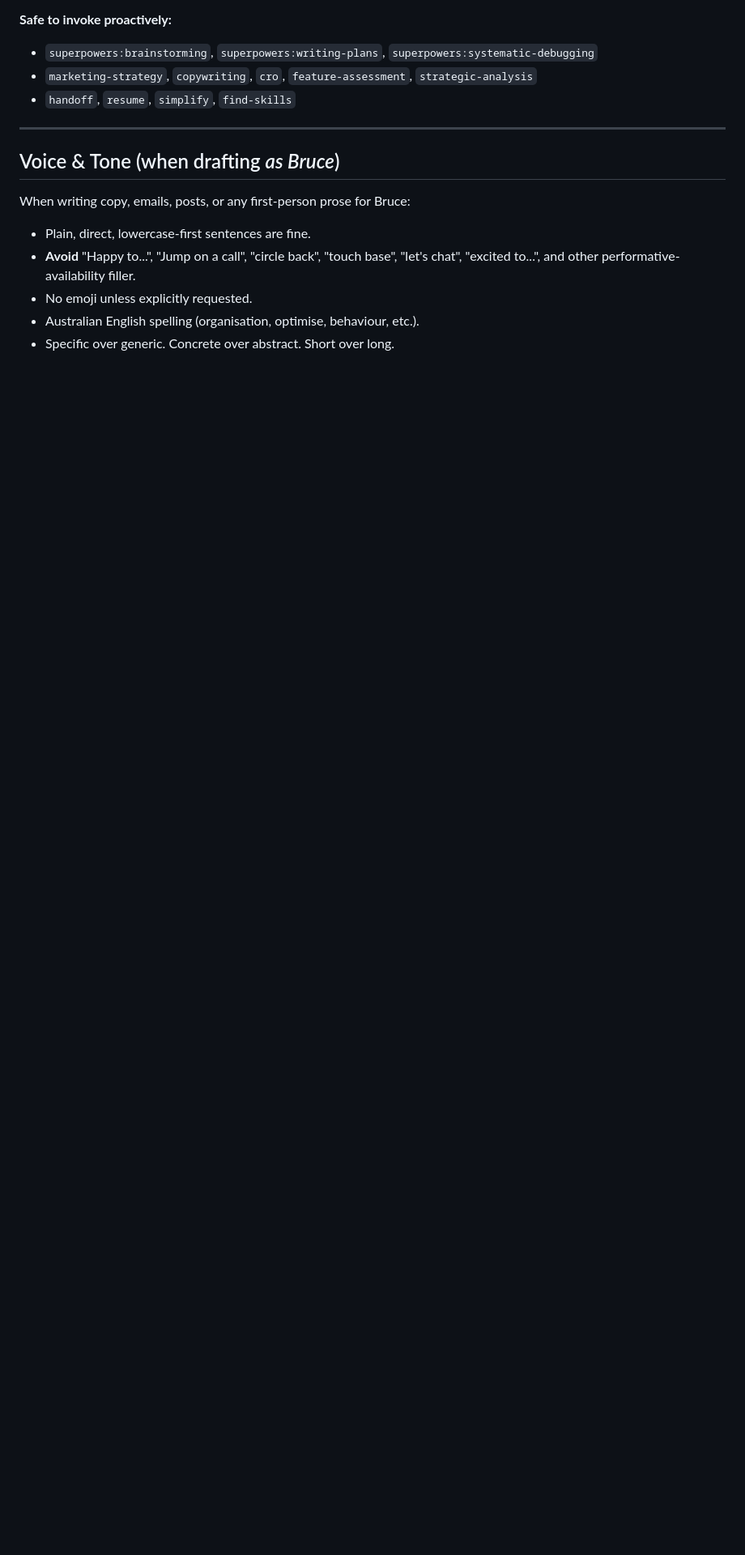
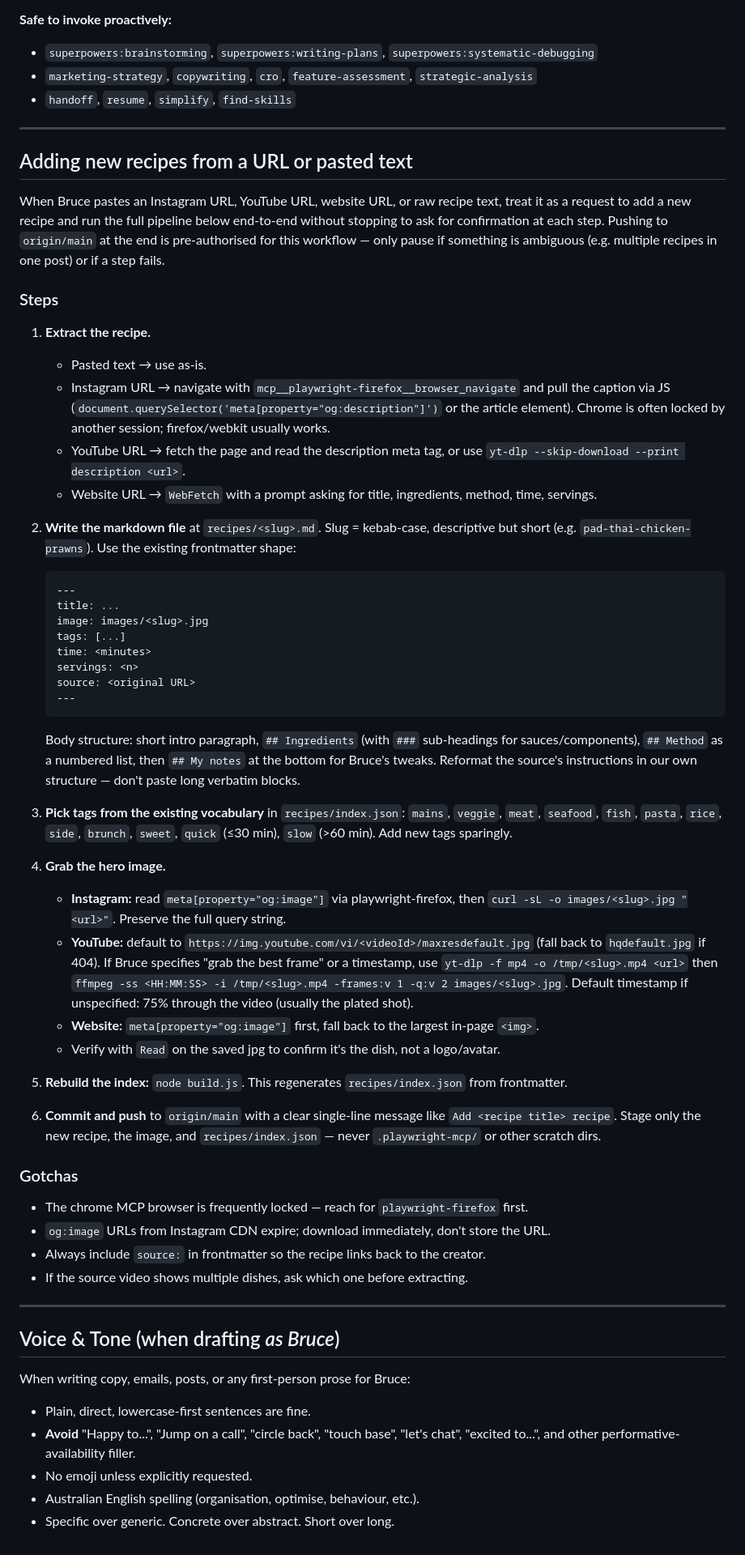
Before and after one commit to pengasuzie/recipes, a Markdown page: claude.md, the part around the change. Shown at 81% size. GitHub-like rendering; blank space fills up the shorter version.

Commit message:
Document new-recipe pipeline for IG/YouTube/web URLs

````diff
--- a/claude.md
+++ b/claude.md
@@ -54,6 +54,51 @@ The following skills must **only run when the user explicitly invokes them** (e.
 
 ---
 
+## Adding new recipes from a URL or pasted text
+
+When Bruce pastes an Instagram URL, YouTube URL, website URL, or raw recipe text, treat it as a request to add a new recipe and run the full pipeline below end-to-end without stopping to ask for confirmation at each step. Pushing to `origin/main` at the end is pre-authorised for this workflow — only pause if something is ambiguous (e.g. multiple recipes in one post) or if a step fails.
+
+### Steps
+
+1. **Extract the recipe.**
+   - Pasted text → use as-is.
+   - Instagram URL → navigate with `mcp__playwright-firefox__browser_navigate` and pull the caption via JS (`document.querySelector('meta[property="og:description"]')` or the article element). Chrome is often locked by another session; firefox/webkit usually works.
+   - YouTube URL → fetch the page and read the description meta tag, or use `yt-dlp --skip-download --print description <url>`.
+   - Website URL → `WebFetch` with a prompt asking for title, ingredients, method, time, servings.
+
+2. **Write the markdown file** at `recipes/<slug>.md`. Slug = kebab-case, descriptive but short (e.g. `pad-thai-chicken-prawns`). Use the existing frontmatter shape:
+   ```
+   ---
+   title: ...
+   image: images/<slug>.jpg
+   tags: [...]
+   time: <minutes>
+   servings: <n>
+   source: <original URL>
+   ---
+   ```
+   Body structure: short intro paragraph, `## Ingredients` (with `###` sub-headings for sauces/components), `## Method` as a numbered list, then `## My notes` at the bottom for Bruce's tweaks. Reformat the source's instructions in our own structure — don't paste long verbatim blocks.
+
+3. **Pick tags from the existing vocabulary** in `recipes/index.json`: `mains`, `veggie`, `meat`, `seafood`, `fish`, `pasta`, `rice`, `side`, `brunch`, `sweet`, `quick` (≤30 min), `slow` (>60 min). Add new tags sparingly.
+
+4. **Grab the hero image.**
+   - **Instagram:** read `meta[property="og:image"]` via playwright-firefox, then `curl -sL -o images/<slug>.jpg "<url>"`. Preserve the full query string.
+   - **YouTube:** default to `https://img.youtube.com/vi/<videoId>/maxresdefault.jpg` (fall back to `hqdefault.jpg` if 404). If Bruce specifies "grab the best frame" or a timestamp, use `yt-dlp -f mp4 -o /tmp/<slug>.mp4 <url>` then `ffmpeg -ss <HH:MM:SS> -i /tmp/<slug>.mp4 -frames:v 1 -q:v 2 images/<slug>.jpg`. Default timestamp if unspecified: 75% through the video (usually the plated shot).
+   - **Website:** `meta[property="og:image"]` first, fall back to the largest in-page `<img>`.
+   - Verify with `Read` on the saved jpg to confirm it's the dish, not a logo/avatar.
+
+5. **Rebuild the index:** `node build.js`. This regenerates `recipes/index.json` from frontmatter.
+
+6. **Commit and push** to `origin/main` with a clear single-line message like `Add <recipe title> recipe`. Stage only the new recipe, the image, and `recipes/index.json` — never `.playwright-mcp/` or other scratch dirs.
+
+### Gotchas
+- The chrome MCP browser is frequently locked — reach for `playwright-firefox` first.
+- `og:image` URLs from Instagram CDN expire; download immediately, don't store the URL.
+- Always include `source:` in frontmatter so the recipe links back to the creator.
+- If the source video shows multiple dishes, ask which one before extracting.
+
+---
+
 ## Voice & Tone (when drafting *as Bruce*)
 
 When writing copy, emails, posts, or any first-person prose for Bruce:
````
